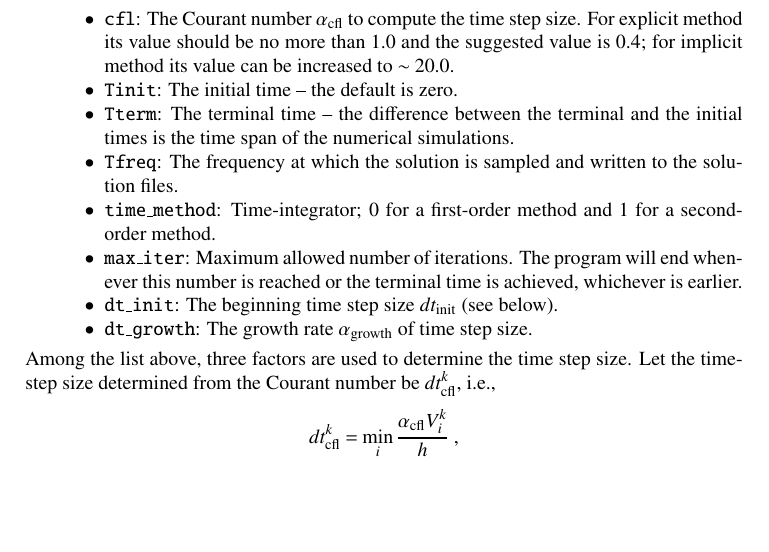
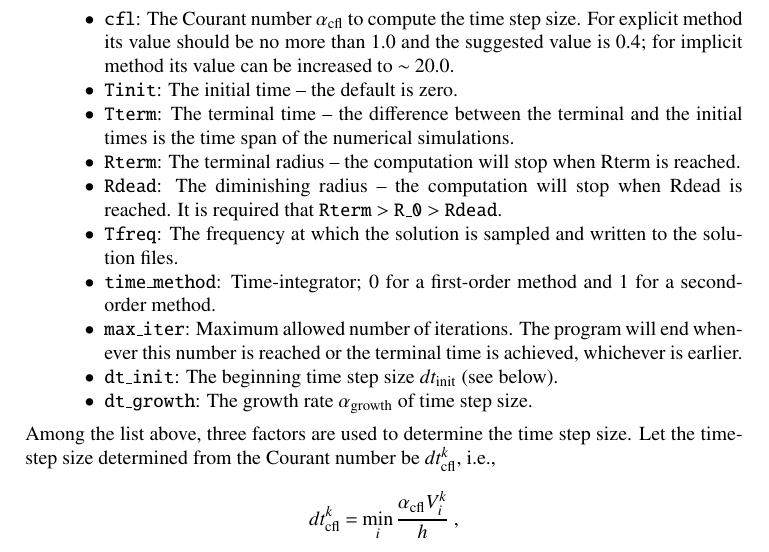
Before and after one commit to xyzeng-lehigh/tdsolve, a LaTeX document (manual/doc/manual.tex): part of page 6 of 11, cut so that both start at the same text, the shorter picture padded with empty space. Compiled offline with pdfLaTeX.

Commit message:
Modified the manual to include Rterm and Rdead options

```diff
--- a/manual/doc/manual.tex
+++ b/manual/doc/manual.tex
@@ -309,6 +309,8 @@ This is also where you should modify to introduce more initial conditions (and r
 \item \texttt{cfl}: The Courant number $\alpha_{\textrm{cfl}}$ to compute the time step size. For explicit method its value should be no more than $1.0$ and the suggested value is $0.4$; for implicit method its value can be increased to $\sim 20.0$.
 \item \texttt{Tinit}: The initial time -- the default is zero.
 \item \texttt{Tterm}: The terminal time -- the difference between the terminal and the initial times is the time span of the numerical simulations.
+\item \texttt{Rterm}: The terminal radius -- the computation will stop when Rterm is reached.
+\item \texttt{Rdead}: The diminishing radius -- the computation will stop when Rdead is reached. It is required that \texttt{Rterm} $>$ \texttt{R\_0} $>$ \texttt{Rdead}.
 \item \texttt{Tfreq}: The frequency at which the solution is sampled and written to the solution files.
 \item \texttt{time\_method}: Time-integrator; 0 for a first-order method and 1 for a second-order method.
 \item \texttt{max\_iter}: Maximum allowed number of iterations. The program will end whenever this number is reached or the terminal time is achieved, whichever is earlier.
```
Also changed, not shown: manual/manual.pdf.
